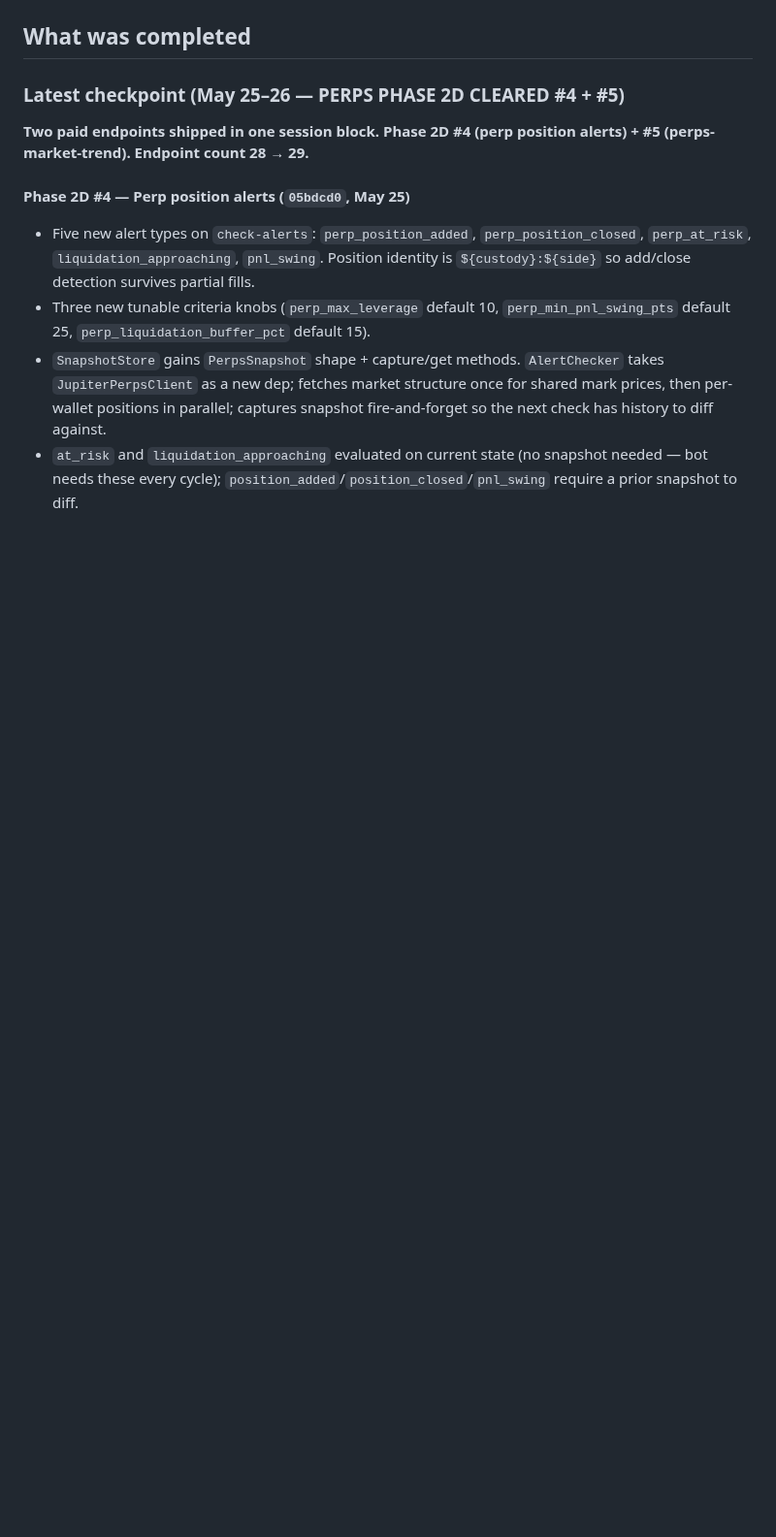
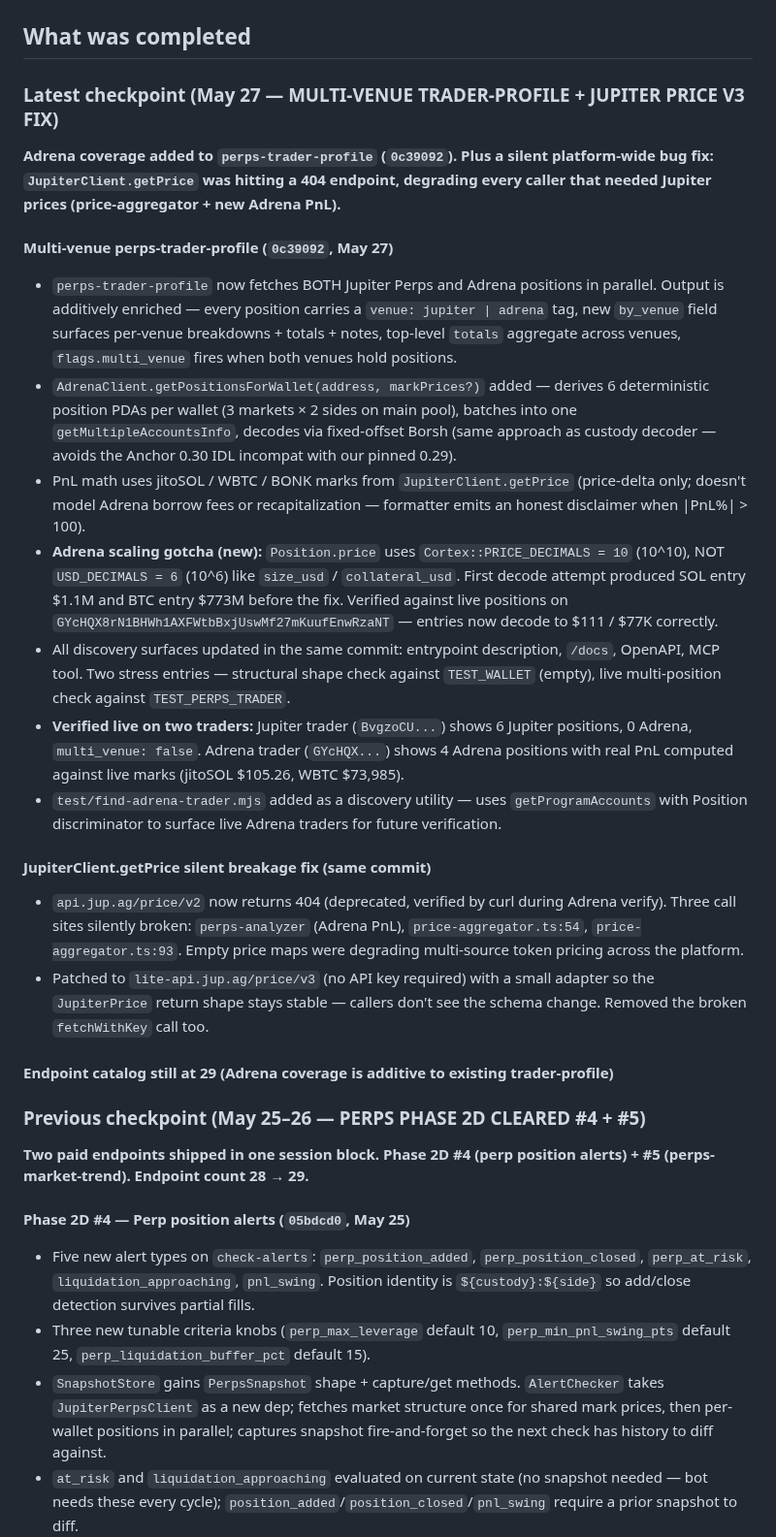
Before and after one commit to 0xSardius/solenrich, a Markdown page: docs/CHECKPOINT.md, the part around one of its changes. Shown at 97% size. GitHub-like rendering; blank space fills up the shorter version.

```diff
--- a/docs/CHECKPOINT.md
+++ b/docs/CHECKPOINT.md
@@ -5,7 +5,26 @@
 
 ## What was completed
 
-### Latest checkpoint (May 25–26 — PERPS PHASE 2D CLEARED #4 + #5)
+### Latest checkpoint (May 27 — MULTI-VENUE TRADER-PROFILE + JUPITER PRICE V3 FIX)
+
+**Adrena coverage added to `perps-trader-profile` (`0c39092`). Plus a silent platform-wide bug fix: `JupiterClient.getPrice` was hitting a 404 endpoint, degrading every caller that needed Jupiter prices (price-aggregator + new Adrena PnL).**
+
+#### Multi-venue perps-trader-profile (`0c39092`, May 27)
+- `perps-trader-profile` now fetches BOTH Jupiter Perps and Adrena positions in parallel. Output is additively enriched — every position carries a `venue: jupiter | adrena` tag, new `by_venue` field surfaces per-venue breakdowns + totals + notes, top-level `totals` aggregate across venues, `flags.multi_venue` fires when both venues hold positions.
+- `AdrenaClient.getPositionsForWallet(address, markPrices?)` added — derives 6 deterministic position PDAs per wallet (3 markets × 2 sides on main pool), batches into one `getMultipleAccountsInfo`, decodes via fixed-offset Borsh (same approach as custody decoder — avoids the Anchor 0.30 IDL incompat with our pinned 0.29).
+- PnL math uses jitoSOL / WBTC / BONK marks from `JupiterClient.getPrice` (price-delta only; doesn't model Adrena borrow fees or recapitalization — formatter emits an honest disclaimer when |PnL%| > 100).
+- **Adrena scaling gotcha (new):** `Position.price` uses `Cortex::PRICE_DECIMALS = 10` (10^10), NOT `USD_DECIMALS = 6` (10^6) like `size_usd` / `collateral_usd`. First decode attempt produced SOL entry $1.1M and BTC entry $773M before the fix. Verified against live positions on `GYcHQX8rN1BHWh1AXFWtbBxjUswMf27mKuufEnwRzaNT` — entries now decode to $111 / $77K correctly.
+- All discovery surfaces updated in the same commit: entrypoint description, `/docs`, OpenAPI, MCP tool. Two stress entries — structural shape check against `TEST_WALLET` (empty), live multi-position check against `TEST_PERPS_TRADER`.
+- **Verified live on two traders:** Jupiter trader (`BvgzoCU...`) shows 6 Jupiter positions, 0 Adrena, `multi_venue: false`. Adrena trader (`GYcHQX...`) shows 4 Adrena positions with real PnL computed against live marks (jitoSOL $105.26, WBTC $73,985).
+- `test/find-adrena-trader.mjs` added as a discovery utility — uses `getProgramAccounts` with Position discriminator to surface live Adrena traders for future verification.
+
+#### JupiterClient.getPrice silent breakage fix (same commit)
+- `api.jup.ag/price/v2` now returns 404 (deprecated, verified by curl during Adrena verify). Three call sites silently broken: `perps-analyzer` (Adrena PnL), `price-aggregator.ts:54`, `price-aggregator.ts:93`. Empty price maps were degrading multi-source token pricing across the platform.
+- Patched to `lite-api.jup.ag/price/v3` (no API key required) with a small adapter so the `JupiterPrice` return shape stays stable — callers don't see the schema change. Removed the broken `fetchWithKey` call too.
+
+#### Endpoint catalog still at 29 (Adrena coverage is additive to existing trader-profile)
+
+### Previous checkpoint (May 25–26 — PERPS PHASE 2D CLEARED #4 + #5)
 
 **Two paid endpoints shipped in one session block. Phase 2D #4 (perp position alerts) + #5 (perps-market-trend). Endpoint count 28 → 29.**
 
```
Also changed, not shown: other parts of docs/CHECKPOINT.md (+14 -8 lines), CLAUDE.md (+1 -1 lines).
